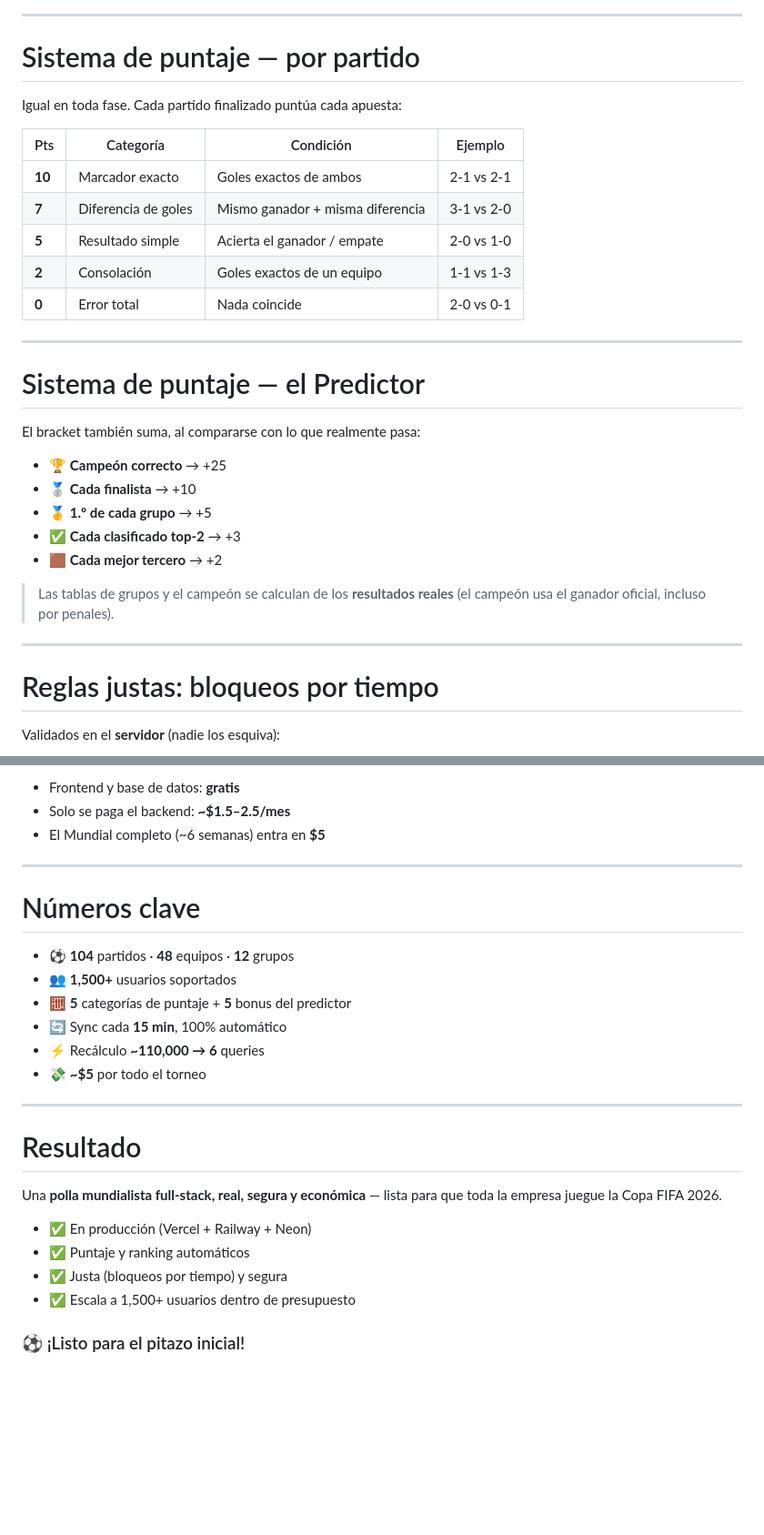
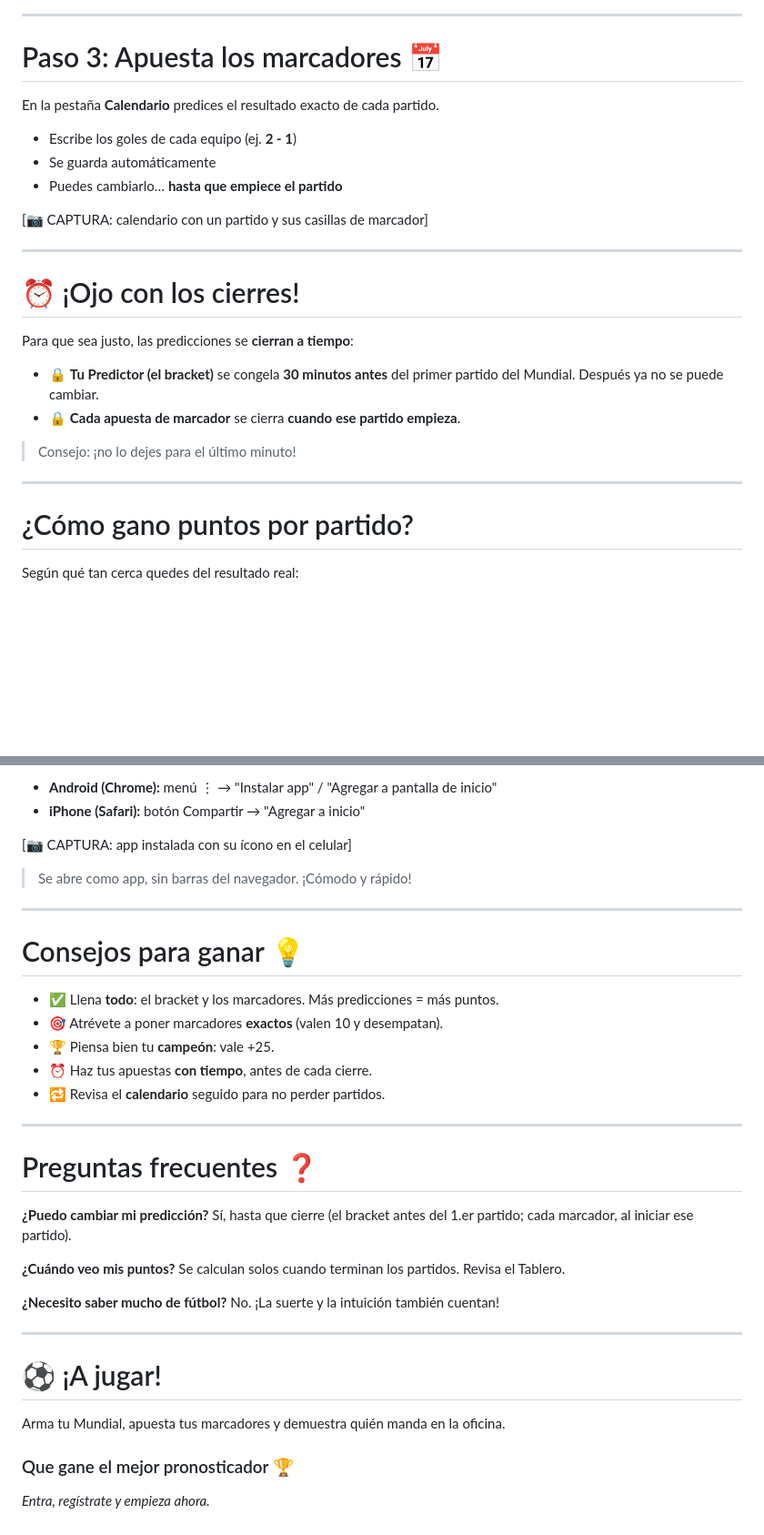
Before and after one commit to AngheloJM/conecta-world-cup-predictor, a Markdown page: PRESENTACION.md, 2 parts joined by grey strips. Shown at 91% size. Drawn GitHub-style; blank space fills up the shorter version.

```diff
--- a/PRESENTACION.md
+++ b/PRESENTACION.md
@@ -101,36 +92,31 @@ flowchart TD
 
 ---
 
-# Sistema de puntaje — por partido
+# Paso 3: Apuesta los marcadores 📅
 
-Igual en toda fase. Cada partido finalizado puntúa cada apuesta:
+En la pestaña **Calendario** predices el resultado exacto de cada partido.
 
-| Pts | Categoría | Condición | Ejemplo |
-|---|---|---|---|
-| **10** | Marcador exacto | Goles exactos de ambos | 2-1 vs 2-1 |
-| **7** | Diferencia de goles | Mismo ganador + misma diferencia | 3-1 vs 2-0 |
-| **5** | Resultado simple | Acierta el ganador / empate | 2-0 vs 1-0 |
-| **2** | Consolación | Goles exactos de un equipo | 1-1 vs 1-3 |
-| **0** | Error total | Nada coincide | 2-0 vs 0-1 |
+- Escribe los goles de cada equipo (ej. **2 - 1**)
+- Se guarda automáticamente
+- Puedes cambiarlo… **hasta que empiece el partido**
+
+[📷 CAPTURA: calendario con un partido y sus casillas de marcador]
 
 ---
 
-# Sistema de puntaje — el Predictor
+# ⏰ ¡Ojo con los cierres!
 
-El bracket también suma, al compararse con lo que realmente pasa:
+Para que sea justo, las predicciones se **cierran a tiempo**:
 
-- 🏆 **Campeón correcto** → +25
-- 🥈 **Cada finalista** → +10
-- 🥇 **1.º de cada grupo** → +5
-- ✅ **Cada clasificado top-2** → +3
-- 🟫 **Cada mejor tercero** → +2
+- 🔒 **Tu Predictor (el bracket)** se congela **30 minutos antes** del primer
+  partido del Mundial. Después ya no se puede cambiar.
+- 🔒 **Cada apuesta de marcador** se cierra **cuando ese partido empieza**.
 
-> Las tablas de grupos y el campeón se calculan de los **resultados reales**
-> (el campeón usa el ganador oficial, incluso por penales).
+> Consejo: ¡no lo dejes para el último minuto!
 
 ---
 
-# Reglas justas: bloqueos por tiempo
+# ¿Cómo gano puntos por partido?
 
-Validados en el **servidor** (nadie los esquiva):
+Según qué tan cerca quedes del resultado real:
 
@@ -228,29 +199,40 @@ flowchart LR
 
-- Frontend y base de datos: **gratis**
-- Solo se paga el backend: **~$1.5–2.5/mes**
-- El Mundial completo (~6 semanas) entra en **$5**
+- **Android (Chrome):** menú ⋮ → "Instalar app" / "Agregar a pantalla de inicio"
+- **iPhone (Safari):** botón Compartir → "Agregar a inicio"
+
+[📷 CAPTURA: app instalada con su ícono en el celular]
+
+> Se abre como app, sin barras del navegador. ¡Cómodo y rápido!
 
 ---
 
-# Números clave
+# Consejos para ganar 💡
 
-- ⚽ **104** partidos · **48** equipos · **12** grupos
-- 👥 **1,500+** usuarios soportados
-- 🧮 **5** categorías de puntaje + **5** bonus del predictor
-- 🔄 Sync cada **15 min**, 100% automático
-- ⚡ Recálculo **~110,000 → 6** queries
-- 💸 **~$5** por todo el torneo
+- ✅ Llena **todo**: el bracket y los marcadores. Más predicciones = más puntos.
+- 🎯 Atrévete a poner marcadores **exactos** (valen 10 y desempatan).
+- 🏆 Piensa bien tu **campeón**: vale +25.
+- ⏰ Haz tus apuestas **con tiempo**, antes de cada cierre.
+- 🔁 Revisa el **calendario** seguido para no perder partidos.
 
 ---
 
-# Resultado
+# Preguntas frecuentes ❓
 
-Una **polla mundialista full-stack, real, segura y económica** — lista para que
-toda la empresa juegue la Copa FIFA 2026.
+**¿Puedo cambiar mi predicción?**
+Sí, hasta que cierre (el bracket antes del 1.er partido; cada marcador, al iniciar ese partido).
 
-- ✅ En producción (Vercel + Railway + Neon)
-- ✅ Puntaje y ranking automáticos
-- ✅ Justa (bloqueos por tiempo) y segura
-- ✅ Escala a 1,500+ usuarios dentro de presupuesto
+**¿Cuándo veo mis puntos?**
+Se calculan solos cuando terminan los partidos. Revisa el Tablero.
 
-### ⚽ ¡Listo para el pitazo inicial!
+**¿Necesito saber mucho de fútbol?**
+No. ¡La suerte y la intuición también cuentan!
+
+---
+
+# ⚽ ¡A jugar!
+
+Arma tu Mundial, apuesta tus marcadores y demuestra quién manda en la oficina.
+
+### Que gane el mejor pronosticador 🏆
+
+*Entra, regístrate y empieza ahora.*
```
Also changed, not shown: other parts of PRESENTACION.md (+102 -126 lines).
